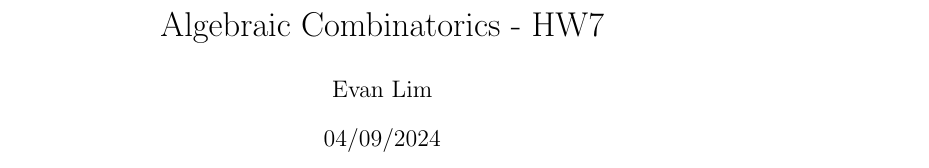
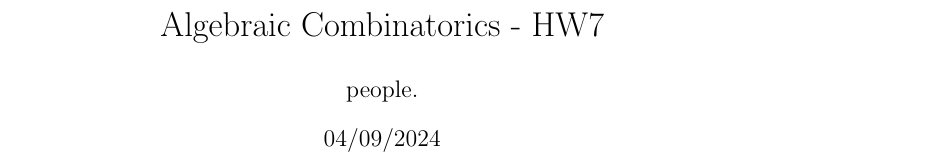
Before and after one commit to Heliscone/alg-combo, a LaTeX problem sheet (Homework/HW7/HW7.tex): part of the page, cut so that both start at the same text. Compiled offline with pdfLaTeX; a LaTeX package or settings file that is missing is left out.

Commit message:
author-update

```diff
--- a/Homework/HW7/HW7.tex
+++ b/Homework/HW7/HW7.tex
@@ -2,7 +2,7 @@
 \usepackage[lightbagel]{evan}
 
 \title{Algebraic Combinatorics - HW7}
-\author{Evan Lim}
+\author{people.}
 \date{04/09/2024}
 \begin{document}
 \maketitle
```
Also changed, not shown: Homework/HW7/HW7.pdf.
